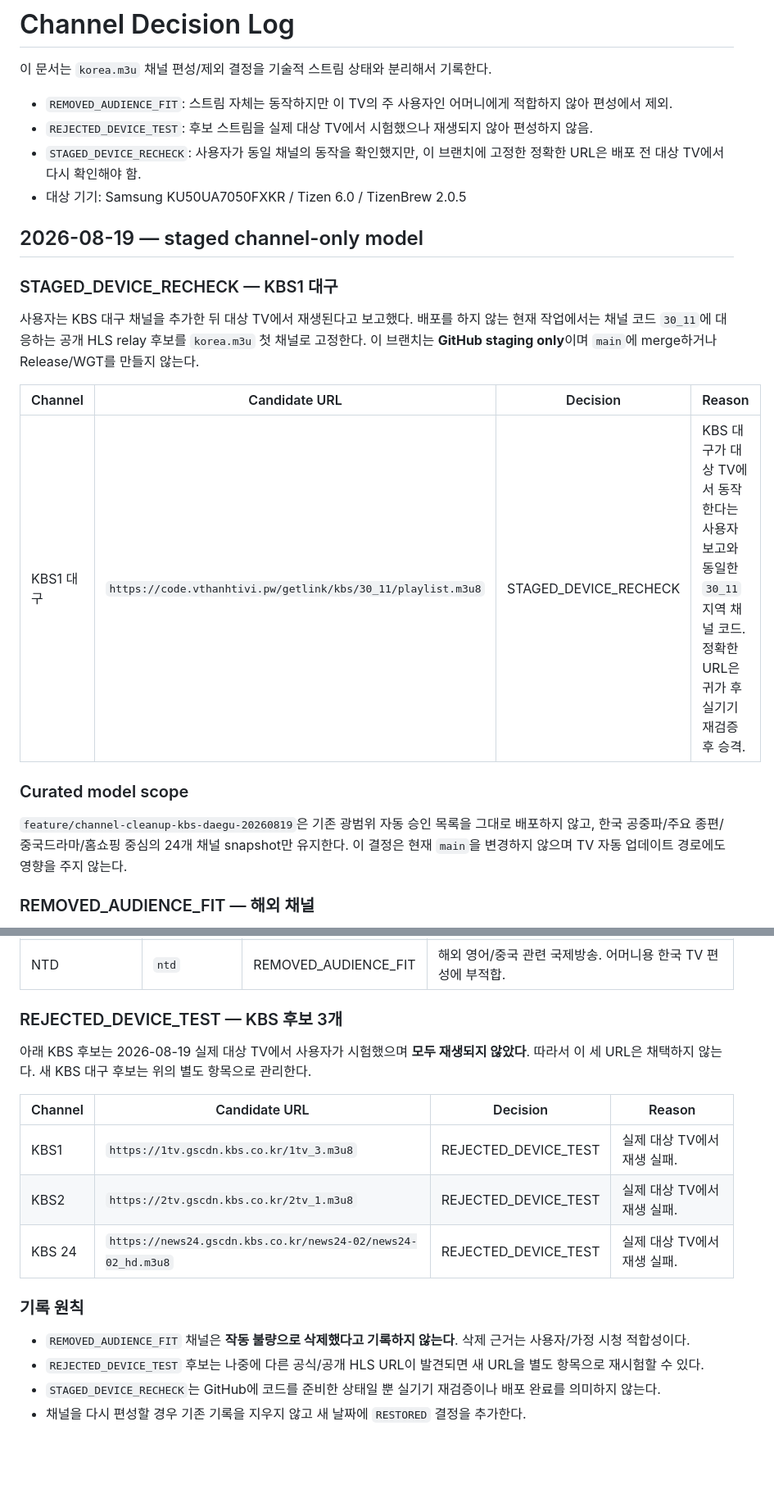
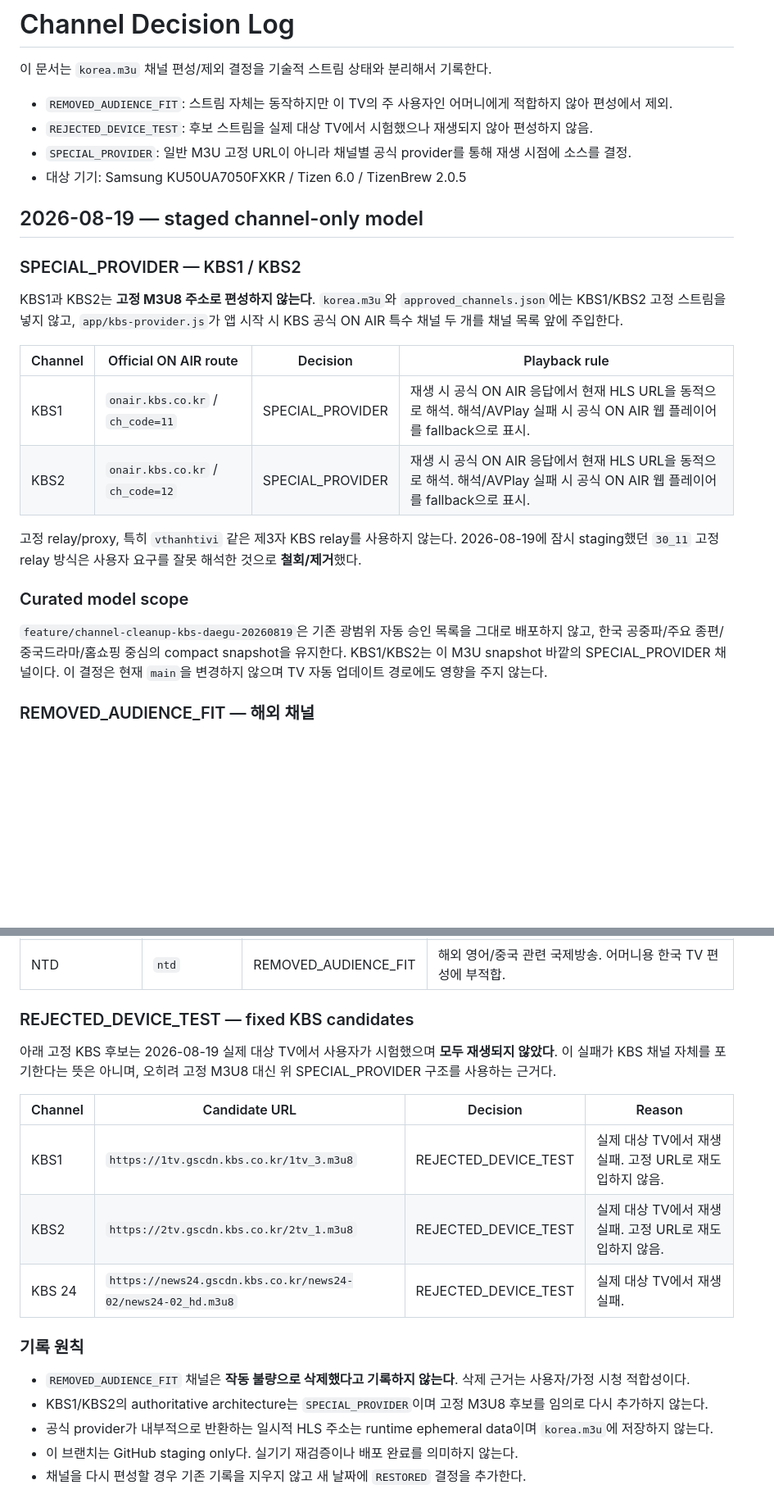
Before and after one commit to pryins-bit/tiz, a Markdown page: channel_decision_log.md, 2 parts joined by grey strips. Shown at 82% size. Drawn GitHub-style; blank space fills up the shorter version.

Commit message:
docs: correct KBS architecture to official dynamic provider

```diff
--- a/channel_decision_log.md
+++ b/channel_decision_log.md
@@ -4,22 +4,25 @@
 
 - `REMOVED_AUDIENCE_FIT`: 스트림 자체는 동작하지만 이 TV의 주 사용자인 어머니에게 적합하지 않아 편성에서 제외.
 - `REJECTED_DEVICE_TEST`: 후보 스트림을 실제 대상 TV에서 시험했으나 재생되지 않아 편성하지 않음.
-- `STAGED_DEVICE_RECHECK`: 사용자가 동일 채널의 동작을 확인했지만, 이 브랜치에 고정한 정확한 URL은 배포 전 대상 TV에서 다시 확인해야 함.
+- `SPECIAL_PROVIDER`: 일반 M3U 고정 URL이 아니라 채널별 공식 provider를 통해 재생 시점에 소스를 결정.
 - 대상 기기: Samsung KU50UA7050FXKR / Tizen 6.0 / TizenBrew 2.0.5
 
 ## 2026-08-19 — staged channel-only model
 
-### STAGED_DEVICE_RECHECK — KBS1 대구
+### SPECIAL_PROVIDER — KBS1 / KBS2
 
-사용자는 KBS 대구 채널을 추가한 뒤 대상 TV에서 재생된다고 보고했다. 배포를 하지 않는 현재 작업에서는 채널 코드 `30_11`에 대응하는 공개 HLS relay 후보를 `korea.m3u` 첫 채널로 고정한다. 이 브랜치는 **GitHub staging only**이며 `main`에 merge하거나 Release/WGT를 만들지 않는다.
+KBS1과 KBS2는 **고정 M3U8 주소로 편성하지 않는다**. `korea.m3u`와 `approved_channels.json`에는 KBS1/KBS2 고정 스트림을 넣지 않고, `app/kbs-provider.js`가 앱 시작 시 KBS 공식 ON AIR 특수 채널 두 개를 채널 목록 앞에 주입한다.
 
-| Channel | Candidate URL | Decision | Reason |
+| Channel | Official ON AIR route | Decision | Playback rule |
 |---|---|---|---|
-| KBS1 대구 | `https://code.vthanhtivi.pw/getlink/kbs/30_11/playlist.m3u8` | STAGED_DEVICE_RECHECK | KBS 대구가 대상 TV에서 동작한다는 사용자 보고와 동일한 `30_11` 지역 채널 코드. 정확한 URL은 귀가 후 실기기 재검증 후 승격. |
+| KBS1 | `onair.kbs.co.kr` / `ch_code=11` | SPECIAL_PROVIDER | 재생 시 공식 ON AIR 응답에서 현재 HLS URL을 동적으로 해석. 해석/AVPlay 실패 시 공식 ON AIR 웹 플레이어를 fallback으로 표시. |
+| KBS2 | `onair.kbs.co.kr` / `ch_code=12` | SPECIAL_PROVIDER | 재생 시 공식 ON AIR 응답에서 현재 HLS URL을 동적으로 해석. 해석/AVPlay 실패 시 공식 ON AIR 웹 플레이어를 fallback으로 표시. |
+
+고정 relay/proxy, 특히 `vthanhtivi` 같은 제3자 KBS relay를 사용하지 않는다. 2026-08-19에 잠시 staging했던 `30_11` 고정 relay 방식은 사용자 요구를 잘못 해석한 것으로 **철회/제거**했다.
 
 ### Curated model scope
 
-`feature/channel-cleanup-kbs-daegu-20260819`은 기존 광범위 자동 승인 목록을 그대로 배포하지 않고, 한국 공중파/주요 종편/중국드라마/홈쇼핑 중심의 24개 채널 snapshot만 유지한다. 이 결정은 현재 `main`을 변경하지 않으며 TV 자동 업데이트 경로에도 영향을 주지 않는다.
+`feature/channel-cleanup-kbs-daegu-20260819`은 기존 광범위 자동 승인 목록을 그대로 배포하지 않고, 한국 공중파/주요 종편/중국드라마/홈쇼핑 중심의 compact snapshot을 유지한다. KBS1/KBS2는 이 M3U snapshot 바깥의 SPECIAL_PROVIDER 채널이다. 이 결정은 현재 `main`을 변경하지 않으며 TV 자동 업데이트 경로에도 영향을 주지 않는다.
 
 ### REMOVED_AUDIENCE_FIT — 해외 채널
 
@@ -35,19 +38,20 @@
 | Newsmax | `newsmax` | REMOVED_AUDIENCE_FIT | 미국 영어 뉴스 채널. 어머니용 한국 TV 편성에 부적합. |
 | NTD | `ntd` | REMOVED_AUDIENCE_FIT | 해외 영어/중국 관련 국제방송. 어머니용 한국 TV 편성에 부적합. |
 
-### REJECTED_DEVICE_TEST — KBS 후보 3개
+### REJECTED_DEVICE_TEST — fixed KBS candidates
 
-아래 KBS 후보는 2026-08-19 실제 대상 TV에서 사용자가 시험했으며 **모두 재생되지 않았다**. 따라서 이 세 URL은 채택하지 않는다. 새 KBS 대구 후보는 위의 별도 항목으로 관리한다.
+아래 고정 KBS 후보는 2026-08-19 실제 대상 TV에서 사용자가 시험했으며 **모두 재생되지 않았다**. 이 실패가 KBS 채널 자체를 포기한다는 뜻은 아니며, 오히려 고정 M3U8 대신 위 SPECIAL_PROVIDER 구조를 사용하는 근거다.
 
 | Channel | Candidate URL | Decision | Reason |
 |---|---|---|---|
-| KBS1 | `https://1tv.gscdn.kbs.co.kr/1tv_3.m3u8` | REJECTED_DEVICE_TEST | 실제 대상 TV에서 재생 실패. |
-| KBS2 | `https://2tv.gscdn.kbs.co.kr/2tv_1.m3u8` | REJECTED_DEVICE_TEST | 실제 대상 TV에서 재생 실패. |
+| KBS1 | `https://1tv.gscdn.kbs.co.kr/1tv_3.m3u8` | REJECTED_DEVICE_TEST | 실제 대상 TV에서 재생 실패. 고정 URL로 재도입하지 않음. |
+| KBS2 | `https://2tv.gscdn.kbs.co.kr/2tv_1.m3u8` | REJECTED_DEVICE_TEST | 실제 대상 TV에서 재생 실패. 고정 URL로 재도입하지 않음. |
 | KBS 24 | `https://news24.gscdn.kbs.co.kr/news24-02/news24-02_hd.m3u8` | REJECTED_DEVICE_TEST | 실제 대상 TV에서 재생 실패. |
 
 ### 기록 원칙
 
 - `REMOVED_AUDIENCE_FIT` 채널은 **작동 불량으로 삭제했다고 기록하지 않는다**. 삭제 근거는 사용자/가정 시청 적합성이다.
-- `REJECTED_DEVICE_TEST` 후보는 나중에 다른 공식/공개 HLS URL이 발견되면 새 URL을 별도 항목으로 재시험할 수 있다.
-- `STAGED_DEVICE_RECHECK`는 GitHub에 코드를 준비한 상태일 뿐 실기기 재검증이나 배포 완료를 의미하지 않는다.
+- KBS1/KBS2의 authoritative architecture는 `SPECIAL_PROVIDER`이며 고정 M3U8 후보를 임의로 다시 추가하지 않는다.
+- 공식 provider가 내부적으로 반환하는 일시적 HLS 주소는 runtime ephemeral data이며 `korea.m3u`에 저장하지 않는다.
+- 이 브랜치는 GitHub staging only다. 실기기 재검증이나 배포 완료를 의미하지 않는다.
 - 채널을 다시 편성할 경우 기존 기록을 지우지 않고 새 날짜에 `RESTORED` 결정을 추가한다.
```
